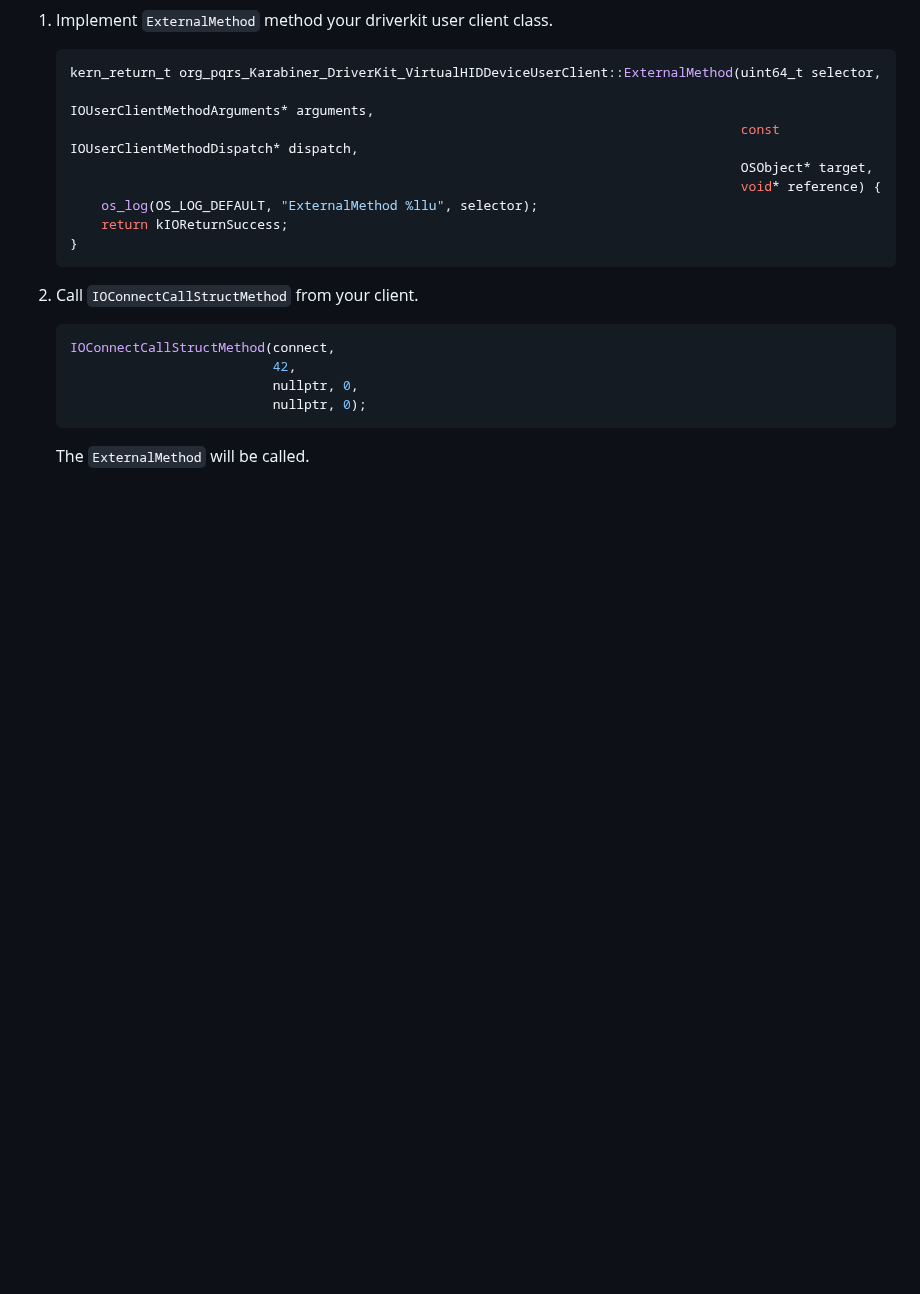
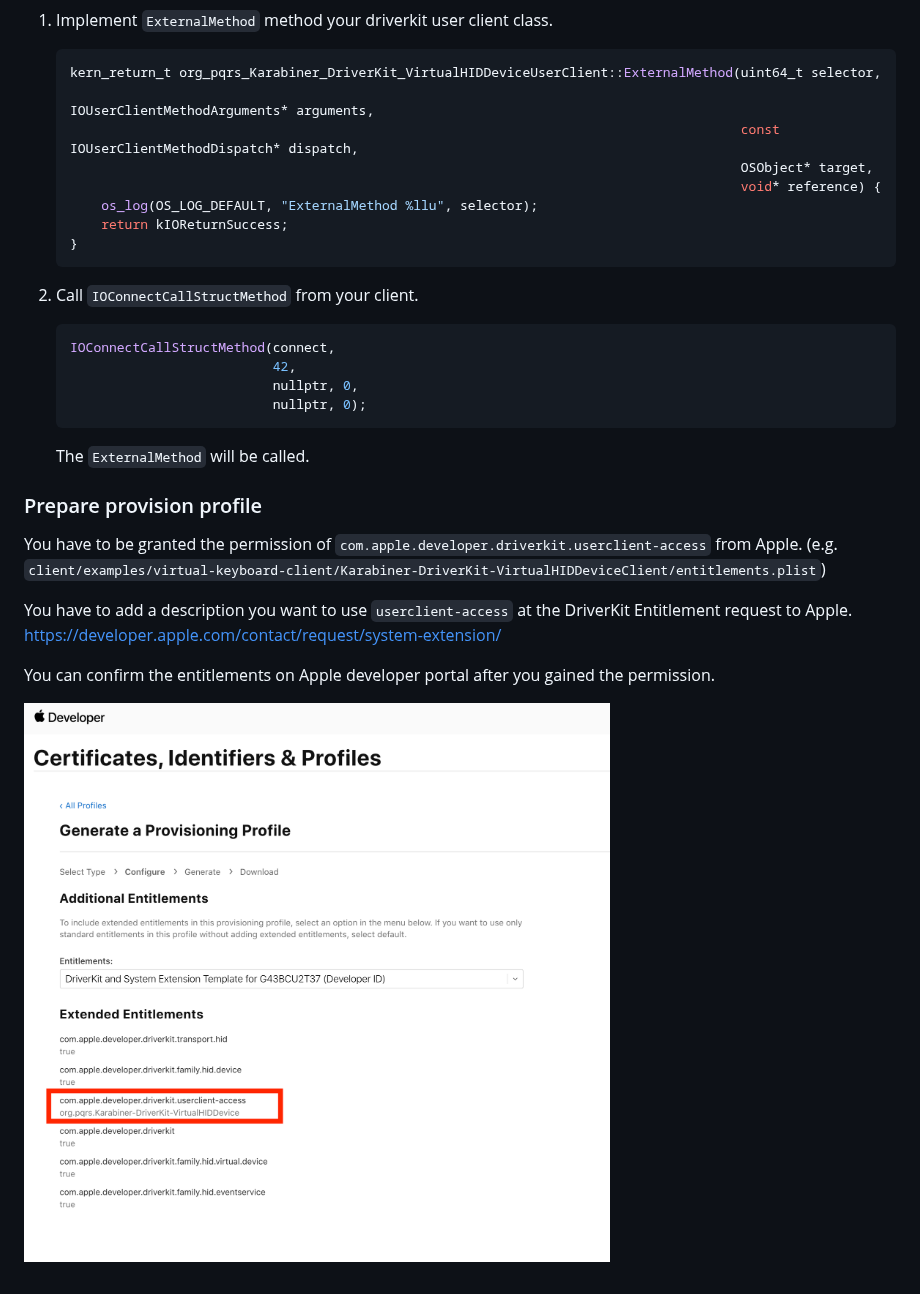
Before and after one commit to pqrs-org/Karabiner-DriverKit-VirtualHIDDevice, a Markdown page: DEVELOPMENT.md, the part around the change. Rendered like a GitHub page; pictures changed too: docs/images/apple-developer-portal-profile@2x.png (added); blank space fills up the shorter version.

````diff
--- a/DEVELOPMENT.md
+++ b/DEVELOPMENT.md
@@ -163,3 +163,15 @@ Implement the actual processing by the following steps.
     ```
 
     The `ExternalMethod` will be called.
+
+### Prepare provision profile
+
+You have to be granted the permission of `com.apple.developer.driverkit.userclient-access` from Apple.
+(e.g. `client/examples/virtual-keyboard-client/Karabiner-DriverKit-VirtualHIDDeviceClient/entitlements.plist`)
+
+You have to add a description you want to use `userclient-access` at the DriverKit Entitlement request to Apple.
+<https://developer.apple.com/contact/request/system-extension/>
+
+You can confirm the entitlements on Apple developer portal after you gained the permission.
+
+<img src="docs/images/apple-developer-portal-profile@2x.png" width="900" alt="Apple developer portal" /><br /><br />
````
